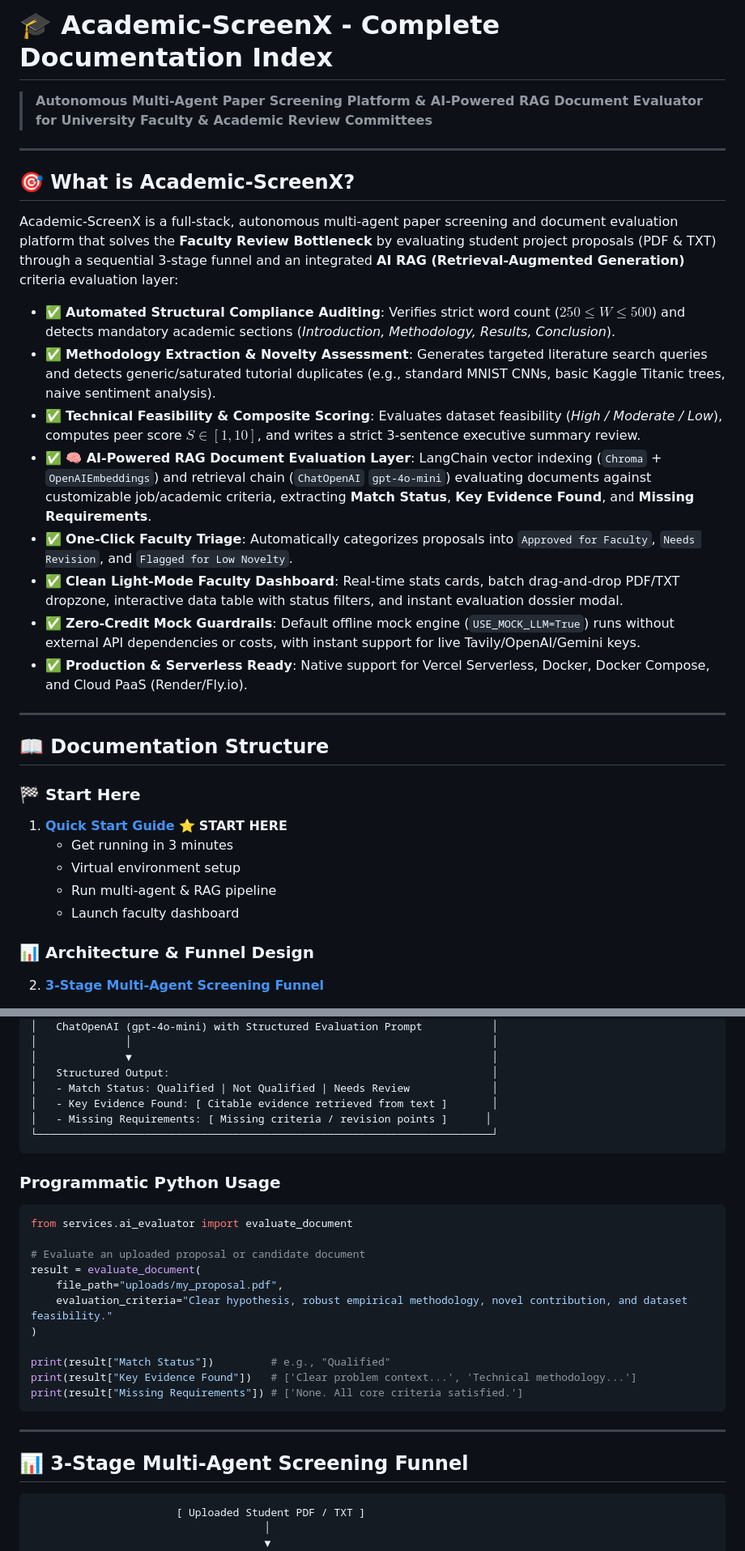
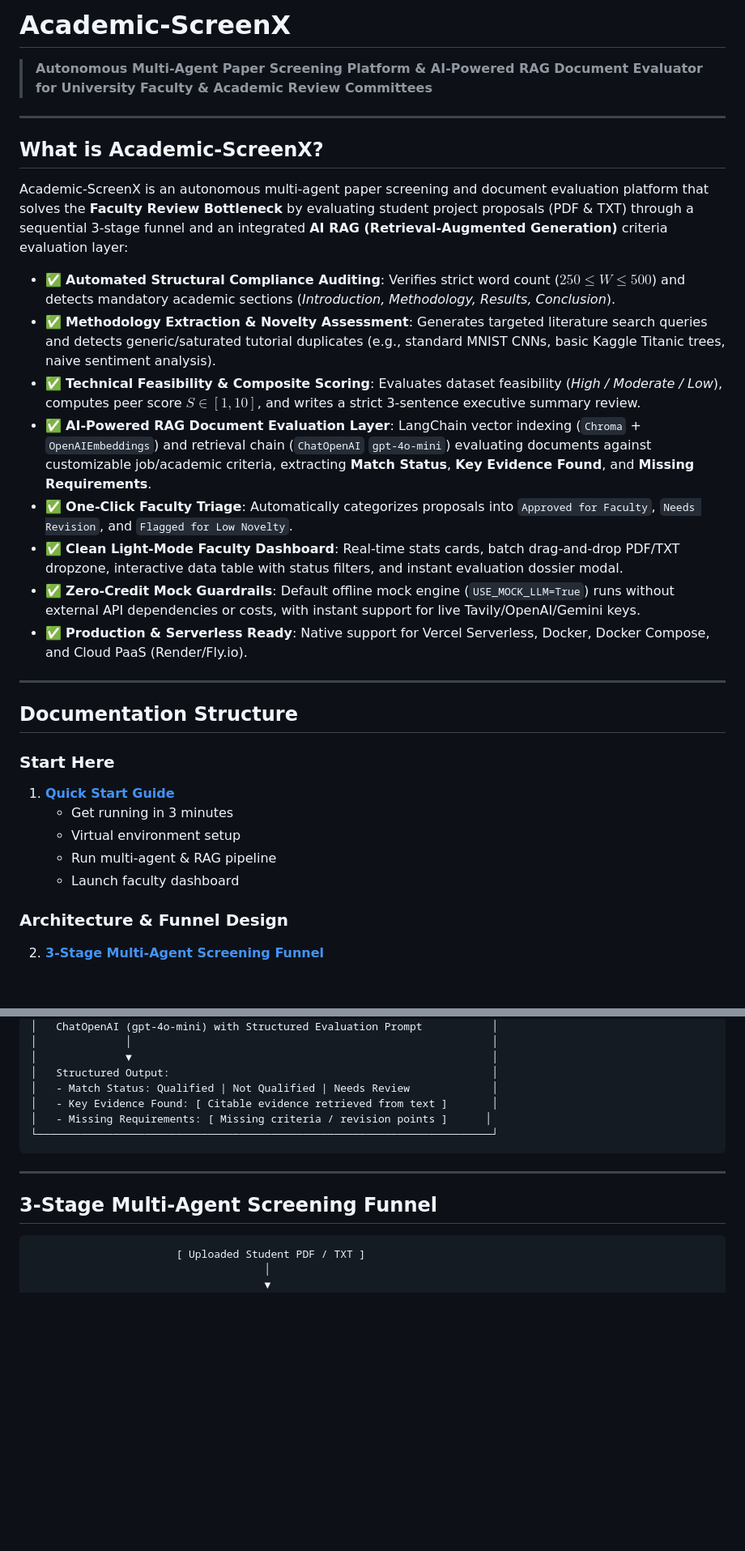
Before and after one commit to deva-harshini/Academic-ScreenX, a Markdown page: README.md, 2 parts joined by grey strips. Shown at 81% size. Rendered like a GitHub page; blank space fills up the shorter version.

````diff
--- a/README.md
+++ b/README.md
@@ -1,16 +1,16 @@
-# 🎓 Academic-ScreenX - Complete Documentation Index
+# Academic-ScreenX
 
 > **Autonomous Multi-Agent Paper Screening Platform & AI-Powered RAG Document Evaluator for University Faculty & Academic Review Committees**
 
 ---
 
-## 🎯 What is Academic-ScreenX?
+## What is Academic-ScreenX?
 
-Academic-ScreenX is a full-stack, autonomous multi-agent paper screening and document evaluation platform that solves the **Faculty Review Bottleneck** by evaluating student project proposals (PDF & TXT) through a sequential 3-stage funnel and an integrated **AI RAG (Retrieval-Augmented Generation)** criteria evaluation layer:
+Academic-ScreenX is an autonomous multi-agent paper screening and document evaluation platform that solves the **Faculty Review Bottleneck** by evaluating student project proposals (PDF & TXT) through a sequential 3-stage funnel and an integrated **AI RAG (Retrieval-Augmented Generation)** criteria evaluation layer:
 - ✅ **Automated Structural Compliance Auditing**: Verifies strict word count ($250 \le W \le 500$) and detects mandatory academic sections (*Introduction, Methodology, Results, Conclusion*).
 - ✅ **Methodology Extraction & Novelty Assessment**: Generates targeted literature search queries and detects generic/saturated tutorial duplicates (e.g., standard MNIST CNNs, basic Kaggle Titanic trees, naive sentiment analysis).
 - ✅ **Technical Feasibility & Composite Scoring**: Evaluates dataset feasibility (*High / Moderate / Low*), computes peer score $S \in [1, 10]$, and writes a strict 3-sentence executive summary review.
-- ✅ **🧠 AI-Powered RAG Document Evaluation Layer**: LangChain vector indexing (`Chroma` + `OpenAIEmbeddings`) and retrieval chain (`ChatOpenAI` `gpt-4o-mini`) evaluating documents against customizable job/academic criteria, extracting **Match Status**, **Key Evidence Found**, and **Missing Requirements**.
+- ✅ **AI-Powered RAG Document Evaluation Layer**: LangChain vector indexing (`Chroma` + `OpenAIEmbeddings`) and retrieval chain (`ChatOpenAI` `gpt-4o-mini`) evaluating documents against customizable job/academic criteria, extracting **Match Status**, **Key Evidence Found**, and **Missing Requirements**.
 - ✅ **One-Click Faculty Triage**: Automatically categorizes proposals into `Approved for Faculty`, `Needs Revision`, and `Flagged for Low Novelty`.
 - ✅ **Clean Light-Mode Faculty Dashboard**: Real-time stats cards, batch drag-and-drop PDF/TXT dropzone, interactive data table with status filters, and instant evaluation dossier modal.
 - ✅ **Zero-Credit Mock Guardrails**: Default offline mock engine (`USE_MOCK_LLM=True`) runs without external API dependencies or costs, with instant support for live Tavily/OpenAI/Gemini keys.
@@ -18,16 +18,16 @@ Academic-ScreenX is a full-stack, autonomous multi-agent paper screening and doc
 
 ---
 
-## 📖 Documentation Structure
+## Documentation Structure
 
-### 🏁 **Start Here**
-1. **[Quick Start Guide](#-quick-start-guide)** ⭐ **START HERE**
+### **Start Here**
+1. **[Quick Start Guide](#-quick-start-guide)**
    - Get running in 3 minutes
    - Virtual environment setup
    - Run multi-agent & RAG pipeline
    - Launch faculty dashboard
 
-### 📊 **Architecture & Funnel Design**
+### **Architecture & Funnel Design**
 2. **[3-Stage Multi-Agent Screening Funnel](#-3-stage-multi-agent-screening-funnel)**
    - Stage 1: Compliance Auditor
    - Stage 2: Novelty Assessor
@@ -139,25 +136,9 @@ The RAG layer (`services/ai_evaluator.py`) ingests candidate documents (PDF or T
 └────────────────────────────────────────────────────────────────────────┘
 ```
 
-### Programmatic Python Usage
-
-```python
-from services.ai_evaluator import evaluate_document
-
-# Evaluate an uploaded proposal or candidate document
-result = evaluate_document(
-    file_path="uploads/my_proposal.pdf",
-    evaluation_criteria="Clear hypothesis, robust empirical methodology, novel contribution, and dataset feasibility."
-)
-
-print(result["Match Status"])         # e.g., "Qualified"
-print(result["Key Evidence Found"])   # ['Clear problem context...', 'Technical methodology...']
-print(result["Missing Requirements"]) # ['None. All core criteria satisfied.']
-```
-
 ---
 
-## 📊 3-Stage Multi-Agent Screening Funnel
+## 3-Stage Multi-Agent Screening Funnel
 
 ```
                        [ Uploaded Student PDF / TXT ]
````
Also changed, not shown: other parts of README.md (+16 -94 lines).
